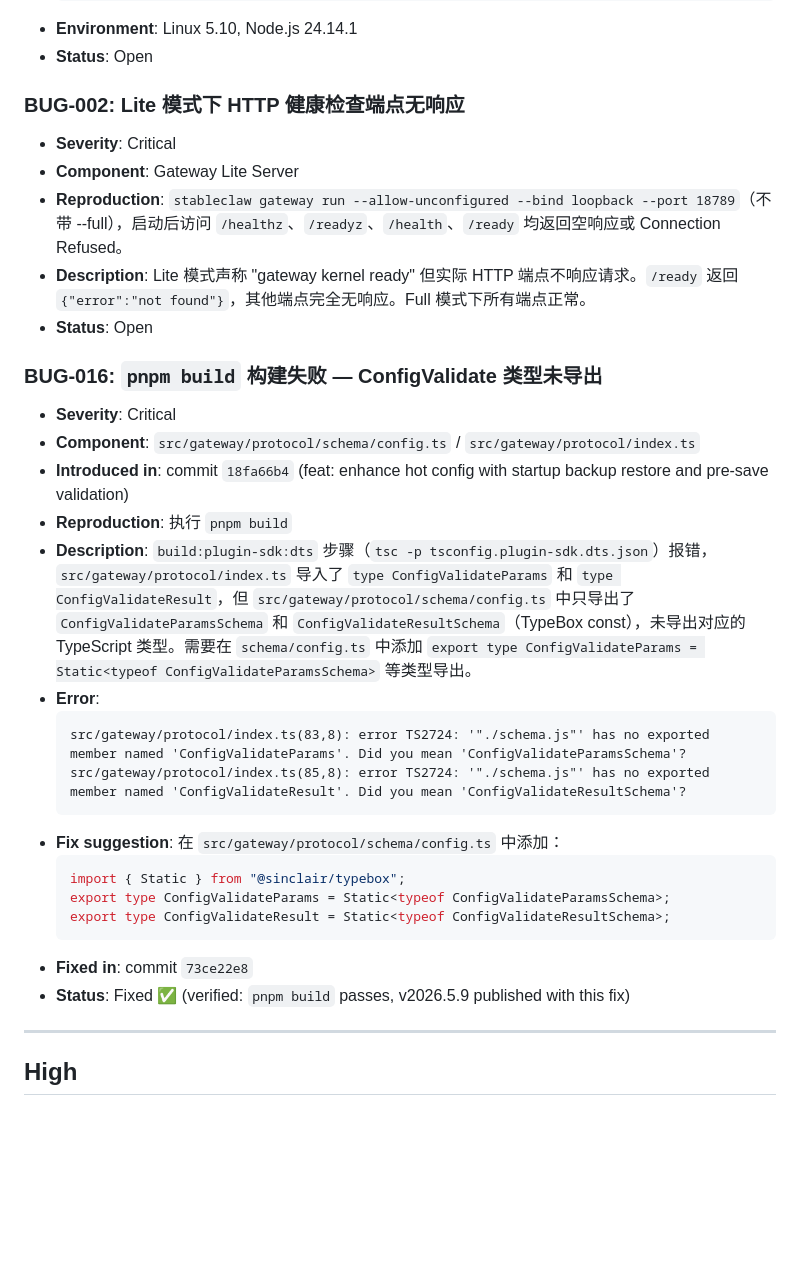
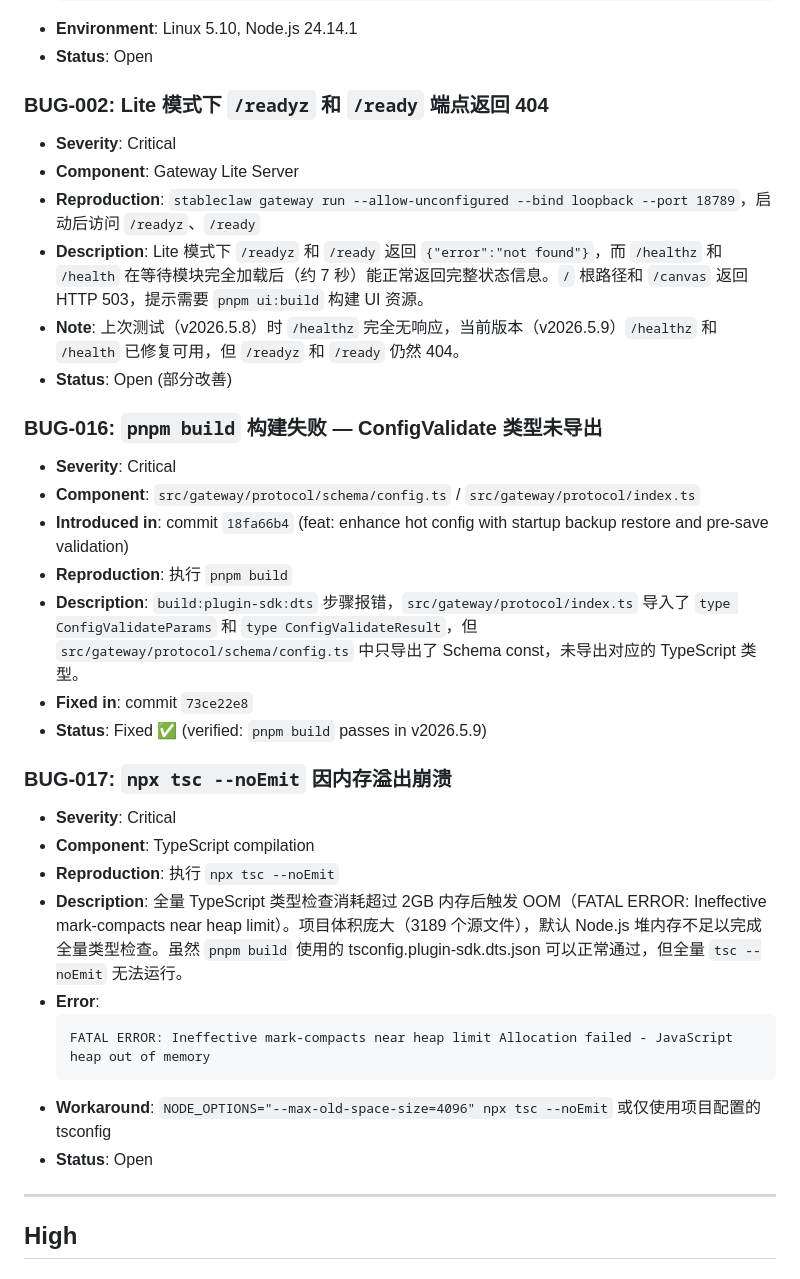
Before and after one commit to ctz168/stableclaw, a Markdown page: bugs.md, the part around one of its changes. Rendered like a GitHub page; blank space fills up the shorter version.

````diff
--- a/bugs.md
+++ b/bugs.md
@@ -20,32 +20,34 @@
 - **Environment**: Linux 5.10, Node.js 24.14.1
 - **Status**: Open
 
-### BUG-002: Lite 模式下 HTTP 健康检查端点无响应
+### BUG-002: Lite 模式下 `/readyz` 和 `/ready` 端点返回 404
 - **Severity**: Critical
 - **Component**: Gateway Lite Server
-- **Reproduction**: `stableclaw gateway run --allow-unconfigured --bind loopback --port 18789`（不带 --full），启动后访问 `/healthz`、`/readyz`、`/health`、`/ready` 均返回空响应或 Connection Refused。
-- **Description**: Lite 模式声称 "gateway kernel ready" 但实际 HTTP 端点不响应请求。`/ready` 返回 `{"error":"not found"}`，其他端点完全无响应。Full 模式下所有端点正常。
-- **Status**: Open
+- **Reproduction**: `stableclaw gateway run --allow-unconfigured --bind loopback --port 18789`，启动后访问 `/readyz`、`/ready`
+- **Description**: Lite 模式下 `/readyz` 和 `/ready` 返回 `{"error":"not found"}`，而 `/healthz` 和 `/health` 在等待模块完全加载后（约 7 秒）能正常返回完整状态信息。`/` 根路径和 `/canvas` 返回 HTTP 503，提示需要 `pnpm ui:build` 构建 UI 资源。
+- **Note**: 上次测试（v2026.5.8）时 `/healthz` 完全无响应，当前版本（v2026.5.9）`/healthz` 和 `/health` 已修复可用，但 `/readyz` 和 `/ready` 仍然 404。
+- **Status**: Open (部分改善)
 
 ### BUG-016: `pnpm build` 构建失败 — ConfigValidate 类型未导出
 - **Severity**: Critical
 - **Component**: `src/gateway/protocol/schema/config.ts` / `src/gateway/protocol/index.ts`
 - **Introduced in**: commit `18fa66b4` (feat: enhance hot config with startup backup restore and pre-save validation)
 - **Reproduction**: 执行 `pnpm build`
-- **Description**: `build:plugin-sdk:dts` 步骤（`tsc -p tsconfig.plugin-sdk.dts.json`）报错，`src/gateway/protocol/index.ts` 导入了 `type ConfigValidateParams` 和 `type ConfigValidateResult`，但 `src/gateway/protocol/schema/config.ts` 中只导出了 `ConfigValidateParamsSchema` 和 `ConfigValidateResultSchema`（TypeBox const），未导出对应的 TypeScript 类型。需要在 `schema/config.ts` 中添加 `export type ConfigValidateParams = Static<typeof ConfigValidateParamsSchema>` 等类型导出。
+- **Description**: `build:plugin-sdk:dts` 步骤报错，`src/gateway/protocol/index.ts` 导入了 `type ConfigValidateParams` 和 `type ConfigValidateResult`，但 `src/gateway/protocol/schema/config.ts` 中只导出了 Schema const，未导出对应的 TypeScript 类型。
+- **Fixed in**: commit `73ce22e8`
+- **Status**: Fixed ✅ (verified: `pnpm build` passes in v2026.5.9)
+
+### BUG-017: `npx tsc --noEmit` 因内存溢出崩溃
+- **Severity**: Critical
+- **Component**: TypeScript compilation
+- **Reproduction**: 执行 `npx tsc --noEmit`
+- **Description**: 全量 TypeScript 类型检查消耗超过 2GB 内存后触发 OOM（FATAL ERROR: Ineffective mark-compacts near heap limit）。项目体积庞大（3189 个源文件），默认 Node.js 堆内存不足以完成全量类型检查。虽然 `pnpm build` 使用的 tsconfig.plugin-sdk.dts.json 可以正常通过，但全量 `tsc --noEmit` 无法运行。
 - **Error**:
   ```
-  src/gateway/protocol/index.ts(83,8): error TS2724: '"./schema.js"' has no exported member named 'ConfigValidateParams'. Did you mean 'ConfigValidateParamsSchema'?
-  src/gateway/protocol/index.ts(85,8): error TS2724: '"./schema.js"' has no exported member named 'ConfigValidateResult'. Did you mean 'ConfigValidateResultSchema'?
+  FATAL ERROR: Ineffective mark-compacts near heap limit Allocation failed - JavaScript heap out of memory
   ```
-- **Fix suggestion**: 在 `src/gateway/protocol/schema/config.ts` 中添加：
-  ```typescript
-  import { Static } from "@sinclair/typebox";
-  export type ConfigValidateParams = Static<typeof ConfigValidateParamsSchema>;
-  export type ConfigValidateResult = Static<typeof ConfigValidateResultSchema>;
-  ```
-- **Fixed in**: commit `73ce22e8`
-- **Status**: Fixed ✅ (verified: `pnpm build` passes, v2026.5.9 published with this fix)
+- **Workaround**: `NODE_OPTIONS="--max-old-space-size=4096" npx tsc --noEmit` 或仅使用项目配置的 tsconfig
+- **Status**: Open
 
 ---
 
````
Also changed, not shown: other parts of bugs.md (+90 -33 lines).
